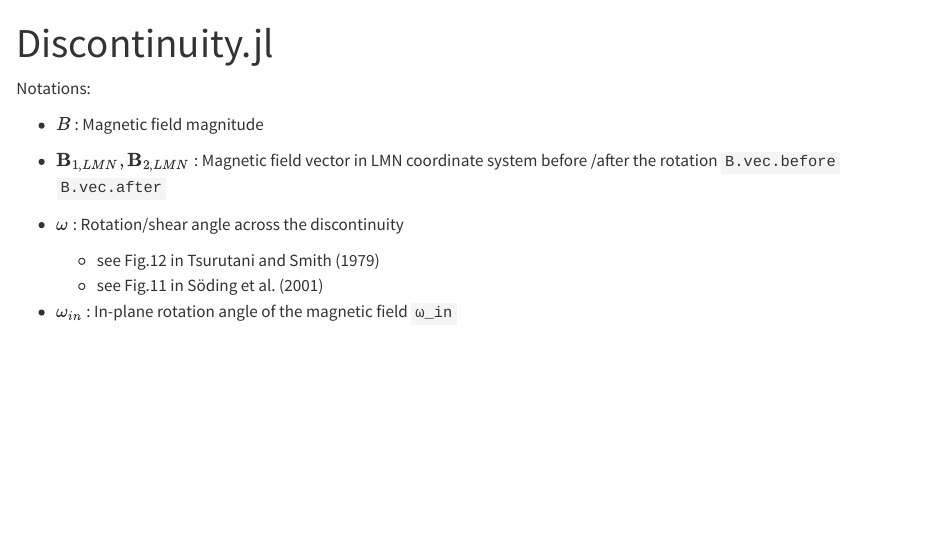
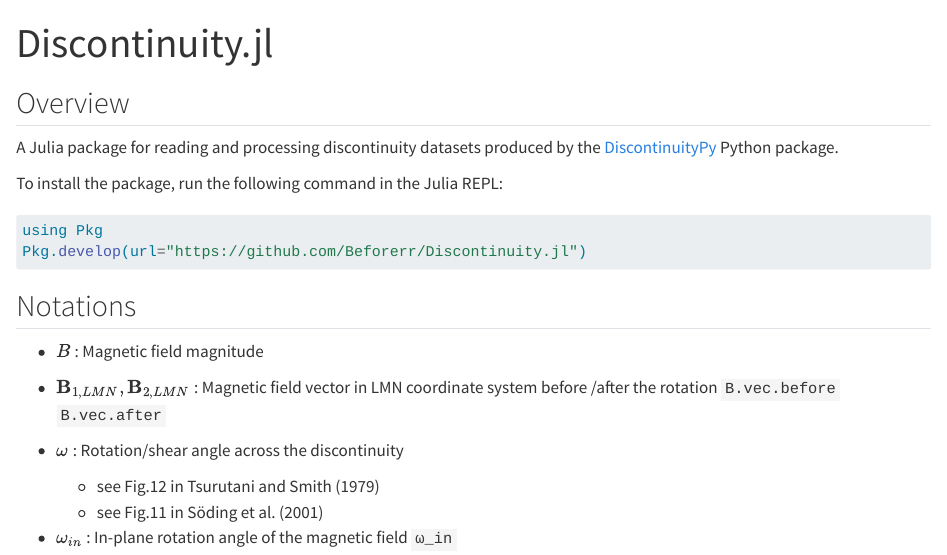
Before and after one commit to Beforerr/Discontinuity.jl, a Quarto document (index.qmd): the page in a window 1100 px wide, from its top. Rendered offline with R 4.5, knitr and Pandoc in place of Quarto, with nearby package versions.

Commit message:
docs: Update

````diff
--- a/index.qmd
+++ b/index.qmd
@@ -3,7 +3,18 @@ title: Discontinuity.jl
 bibliography: files/discontinuitypy.bib
 ---
 
-Notations:
+## Overview
+
+A Julia package for reading and processing discontinuity datasets produced by the [DiscontinuityPy](https://beforerr.github.io/discontinuitypy) Python package.
+
+To install the package, run the following command in the Julia REPL:
+
+```julia
+using Pkg
+Pkg.develop(url="https://github.com/Beforerr/Discontinuity.jl")
+```
+
+## Notations
 
 - $B$ : Magnetic field magnitude
 - $\mathbf{B}_{1, LMN}, \mathbf{B}_{2, LMN}$ : Magnetic field vector in LMN coordinate system before /after the rotation  `B.vec.before` `B.vec.after`
````
Also changed, not shown: README.md.
